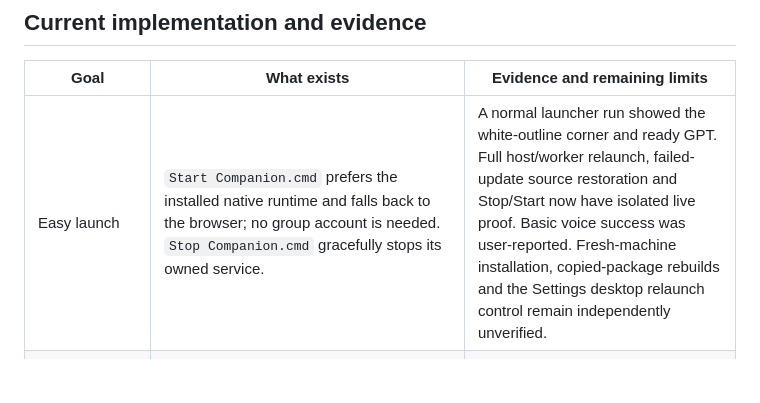
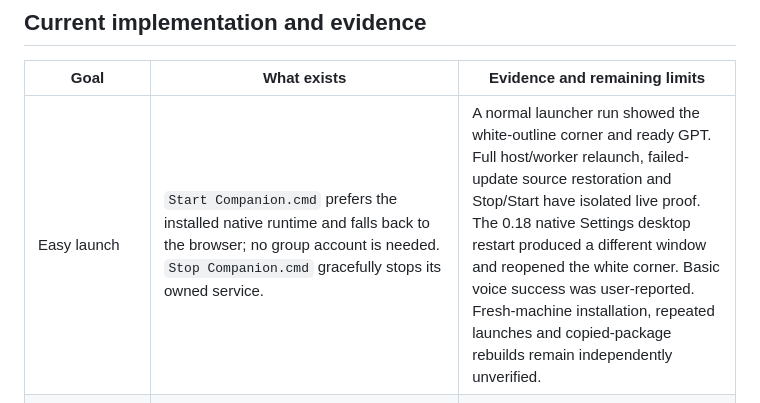
Before and after one commit to brayden-letwin/companion, a Markdown page: docs/PRODUCT_DIRECTION.md, the part around the change. Drawn GitHub-style; blank space fills up the shorter version.

Commit message:
Record verified native desktop restart in product evidence

```diff
--- a/docs/PRODUCT_DIRECTION.md
+++ b/docs/PRODUCT_DIRECTION.md
@@ -35,7 +35,7 @@ The one-day “crank this out” target expressed urgency. It is not evidence th
 
 | Goal | What exists | Evidence and remaining limits |
 | --- | --- | --- |
-| Easy launch | `Start Companion.cmd` prefers the installed native runtime and falls back to the browser; no group account is needed. `Stop Companion.cmd` gracefully stops its owned service. | A normal launcher run showed the white-outline corner and ready GPT. Full host/worker relaunch, failed-update source restoration and Stop/Start now have isolated live proof. Basic voice success was user-reported. Fresh-machine installation, copied-package rebuilds and the Settings desktop relaunch control remain independently unverified. |
+| Easy launch | `Start Companion.cmd` prefers the installed native runtime and falls back to the browser; no group account is needed. `Stop Companion.cmd` gracefully stops its owned service. | A normal launcher run showed the white-outline corner and ready GPT. Full host/worker relaunch, failed-update source restoration and Stop/Start have isolated live proof. The 0.18 native Settings desktop restart produced a different window and reopened the white corner. Basic voice success was user-reported. Fresh-machine installation, repeated launches and copied-package rebuilds remain independently unverified. |
 | Minimal general workspace | Almost blank white voice canvas, a small bottom tool strip, hidden Chat fallback, tasks, notes, workflows, Computer, build history, connections, and a compact native corner. | Live browser visual QA passed for the white canvas, hidden/revealed saved chat, and Memory controls. Earlier dark-outline checks are historical; wider usability/accessibility testing remains. |
 | Real productivity actions | Persistent tasks/notes, focus state, activity, saved workflows, human-chosen project folders with reversible text edits, and validated tool execution with receipts. | Store/tools checks pass. Live Codex created a high-priority task and a saved note; both survived restart. A saved workflow completed two real steps. Failed receipts remain visibly failed. |
 | GPT / Codex connection | The app uses the installed Codex CLI's existing ChatGPT sign-in and model setting. | CLI readiness, real completions and an explicit fixed connection check succeeded on this PC. The check is dated evidence for the app configuration and current service session, not a fingerprint of external CLI credentials or proof of every tool. This does not automatically address this existing Codex conversation. |
```
